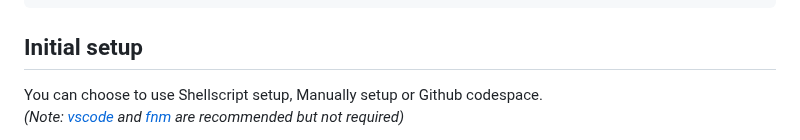
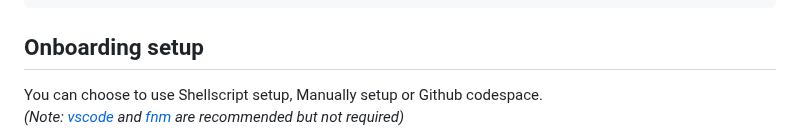
Before and after one commit to ochairo/vanillante, a Markdown page: README.md, the part around the change. GitHub-like rendering.

````diff
--- a/README.md
+++ b/README.md
@@ -71,7 +71,7 @@ and can be difficult to understand programming concepts.
         └── unit                      // unit test code
 ```
 
-## Initial setup
+## Onboarding setup
 
 You can choose to use Shellscript setup, Manually setup or Github codespace.
 _(Note: [vscode](https://github.com/microsoft/vscode) and [fnm](https://github.com/Schniz/fnm?tab=readme-ov-file#readme) are recommended but not required)_
````
